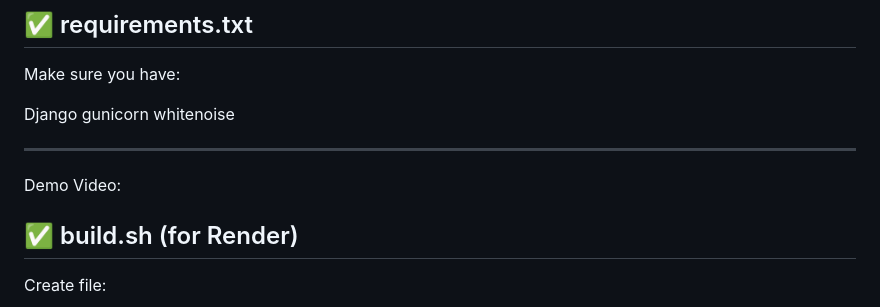
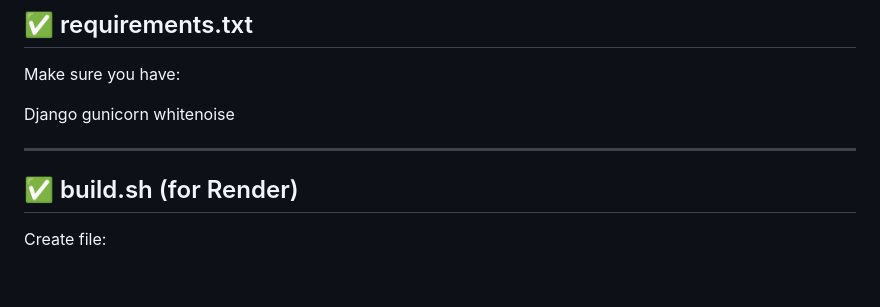
Before and after one commit to menaka212/Workflow-Engine, a Markdown page: README.md, the part around the change. Rendered like a GitHub page; blank space fills up the shorter version.

Commit message:
Remove demo video section
Removed demo video section from README.

```diff
--- a/README.md
+++ b/README.md
@@ -241,7 +241,7 @@ whitenoise
 
 ---
 
-Demo Video:
+
 
 ## ✅ build.sh (for Render)
 
```
